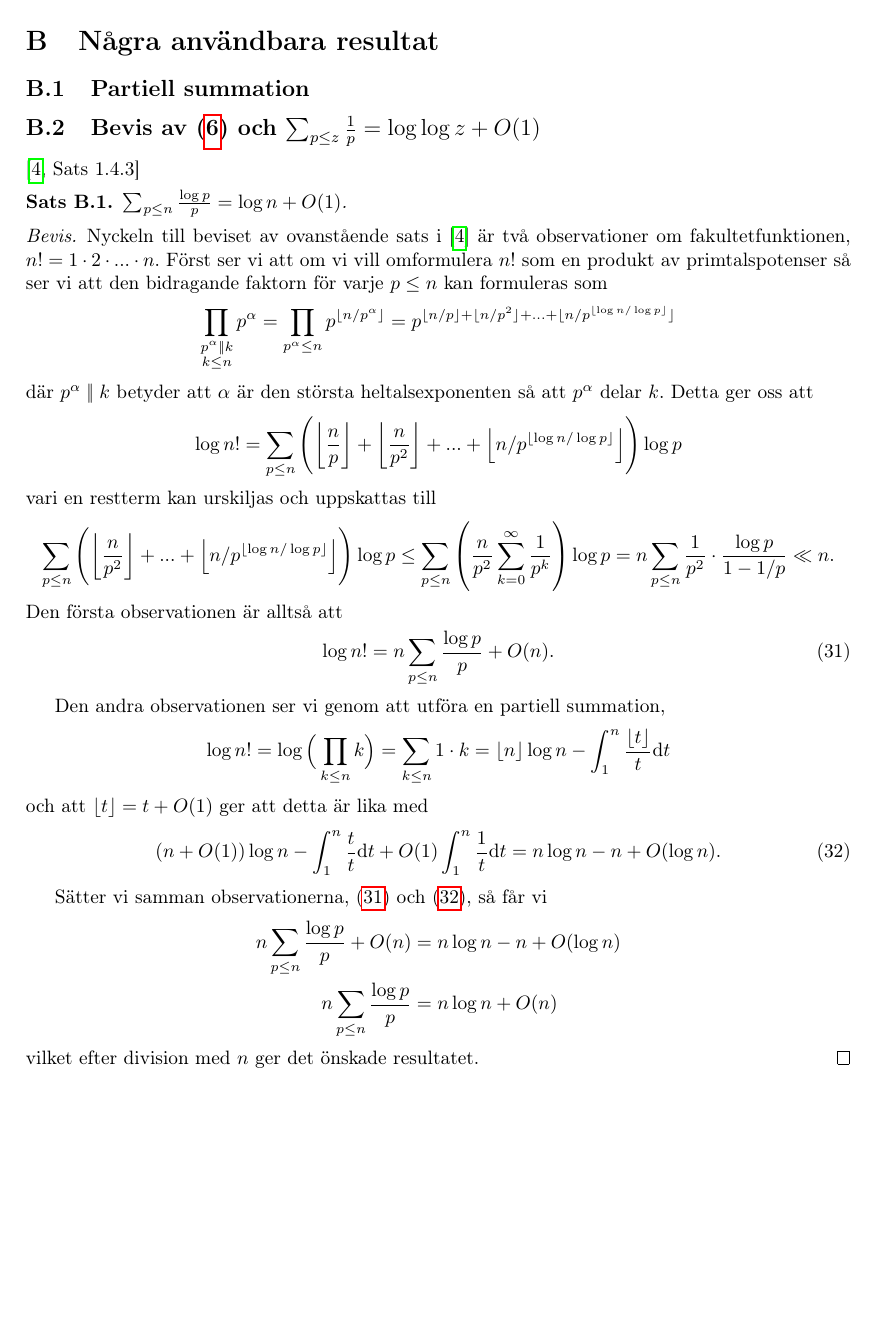
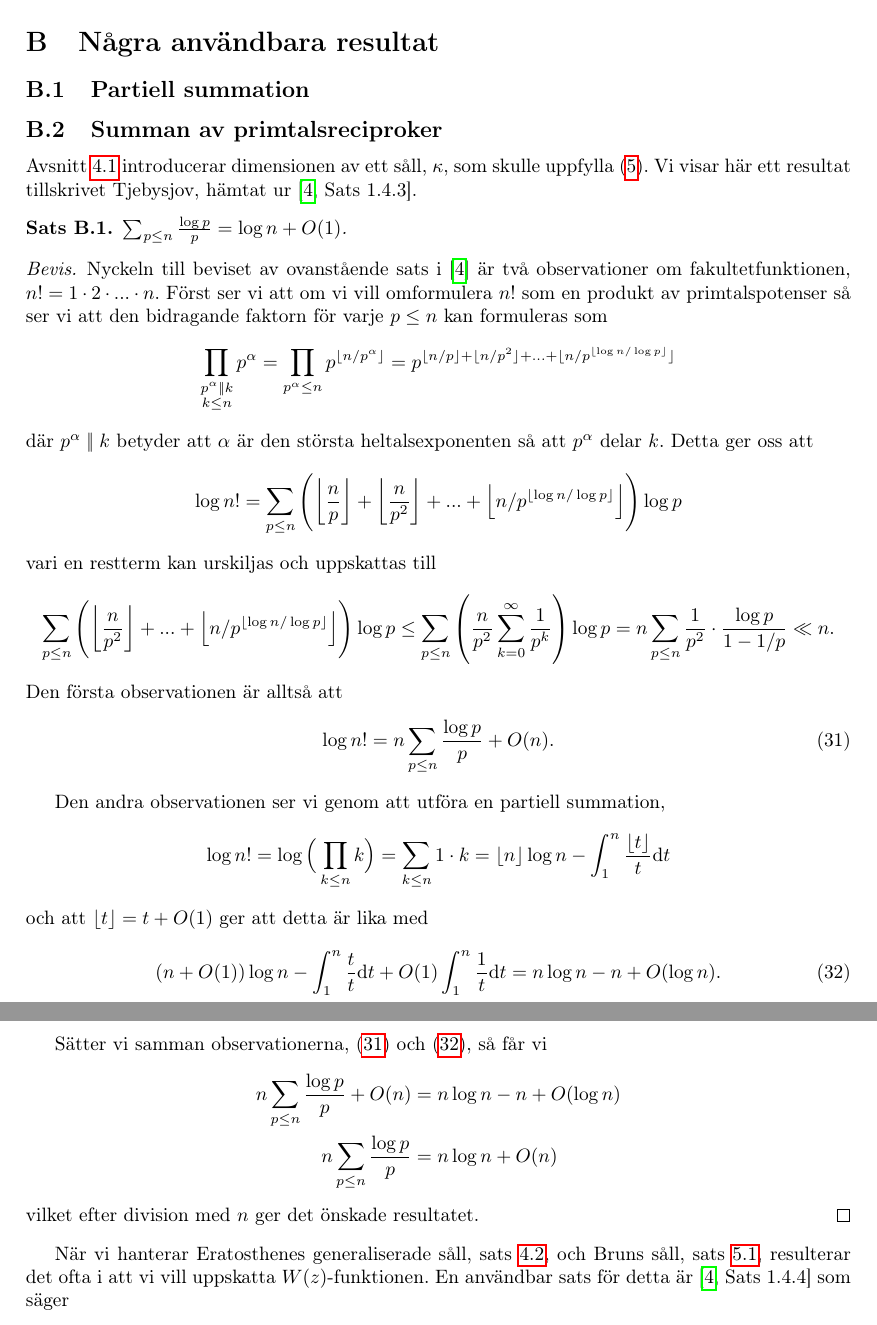
Before and after one commit to ElComadore/Matematiska-S-ll, a LaTeX paper (main.tex, which reads erik/Thm.1.4.3-4.tex): part of page 31 of 38 before the commit and two parts of pages 31 and 32 of 38 after it, the two joined at a grey line, cut so that both start at the same text, the shorter picture padded with empty space. Compiled offline with pdfLaTeX.

Commit message:
Updates from Overleaf

```diff
--- a/erik/Thm.1.4.3-4.tex
+++ b/erik/Thm.1.4.3-4.tex
@@ -1,4 +1,4 @@
-\cite[Sats 1.4.3]{cojocarumurty}
+Avsnitt \ref{era.Legendres} introducerar dimensionen av ett såll, \(\kappa\), som skulle uppfylla (\ref{dimension}). Vi visar här ett resultat tillskrivet Tjebysjov, hämtat ur \cite[Sats 1.4.3]{cojocarumurty}.
 \begin{theorem} \label{APDX:THM1.4.3}
     $\sum_{p \leq n} \frac{\log p}{p} = \log n + O(1) $.
 \end{theorem}
@@ -41,8 +41,9 @@ Sätter vi samman observationerna, (\ref{APDX:obser1Thm1.4.3}) och (\ref{APDX:ob
 vilket efter division med $n$ ger det önskade resultatet.
 \end{proof}
 
+När vi hanterar Eratosthenes generaliserade såll, sats \ref{eratosthenes.gen.såll}, och Bruns såll, sats \ref{brun.thm.brun}, resulterar det ofta i att vi vill uppskatta \(W(z)\)-funktionen. En användbar sats för detta är \cite[Sats 1.4.4]{cojocarumurty} som säger
 \begin{theorem} \label{APDX:THM1.4.4}
-    \(\sum_{p \leq n} \frac{1}{p} = \log n + O(1)\)
+    \(\sum_{p \leq n} \frac{1}{p} = \log n + O(1)\).
 \end{theorem}
 \begin{proof}
 Låt
--- a/main.tex
+++ b/main.tex
@@ -376,8 +376,9 @@ Göteborg, Sverige 2021 }
 
 \section{Några användbara resultat}
     \subsection{Partiell summation}
-    \subsection{Bevis av (\ref{Thm.1.4.4}) och
-                \texorpdfstring{\(\sum_{p \leq z} \frac{1}{p} = \log \log z + O(1)\)}{Summan av primtalsreciproker}}
+    %\subsection{Bevis av (\ref{Thm.1.4.4}) och
+                %\texorpdfstring{\(\sum_{p \leq z} \frac{1}{p} = \log \log z + O(1)\)}{Summan av primtalsreciproker}}
+    \subsection{Summan av primtalsreciproker}
     \input{erik/Thm.1.4.3-4}
 
     \subsection{Asymptotiskt beteende för \texorpdfstring{W(z)}{W(z)}, ett specialfall}
```
Also changed, not shown: erik/eratosthenes.tex (+1 -1 lines).
